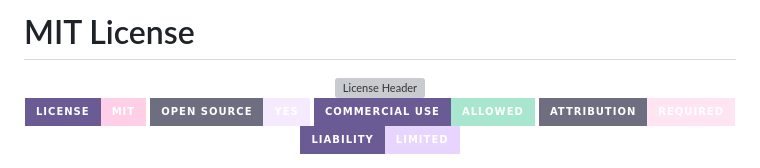
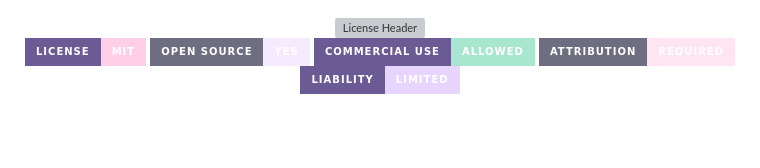
Before and after one commit to Cazzy-Aporbo/PearlMind-ML-Journey, a Markdown page: license.md, the part around the change. Rendered like a GitHub page; badges without logos; blank space fills up the shorter version; grey boxes are pictures that could not be loaded.

```diff
--- a/license.md
+++ b/license.md
@@ -1,5 +1,3 @@
-# MIT License
-
 <div align="center">
 
 <!-- Sophisticated animated header -->
```
